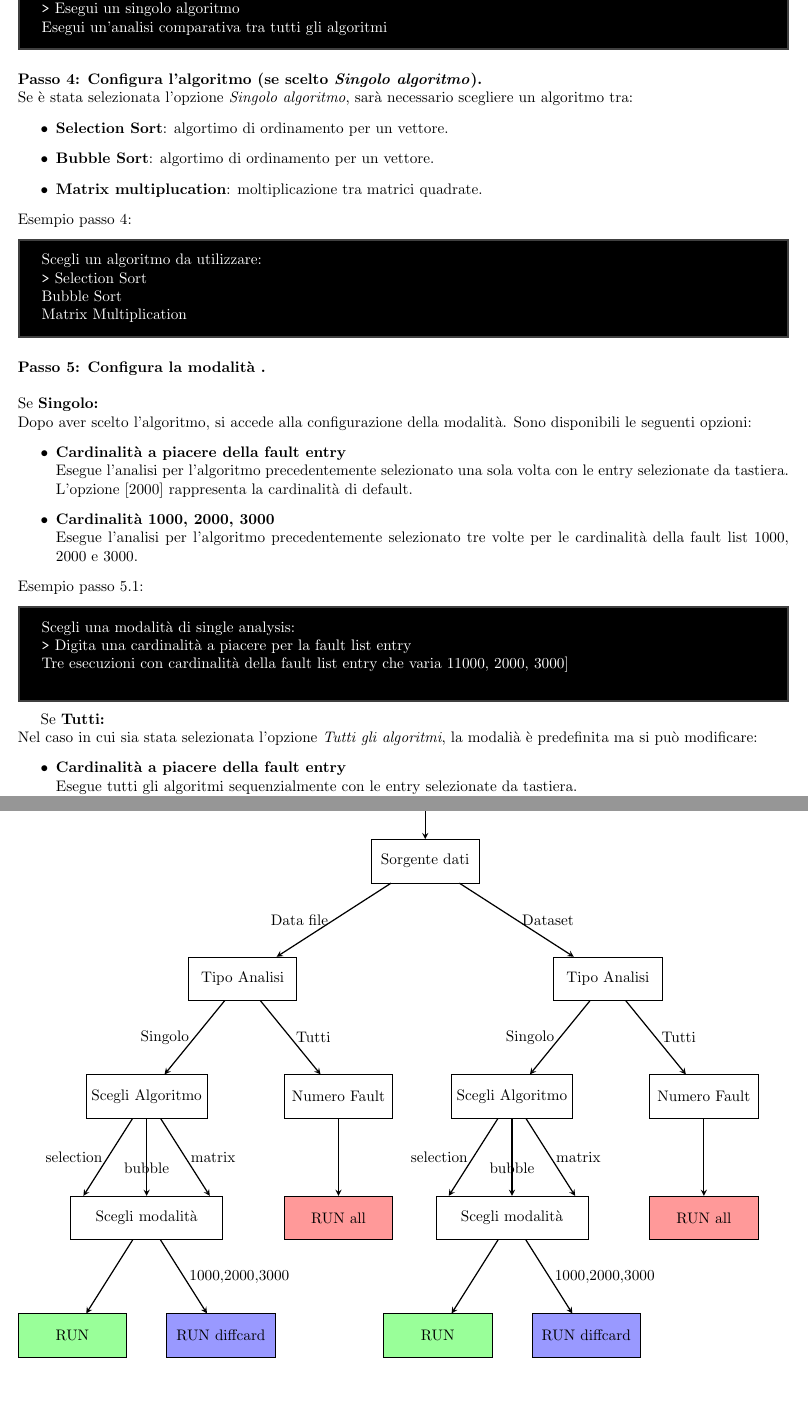
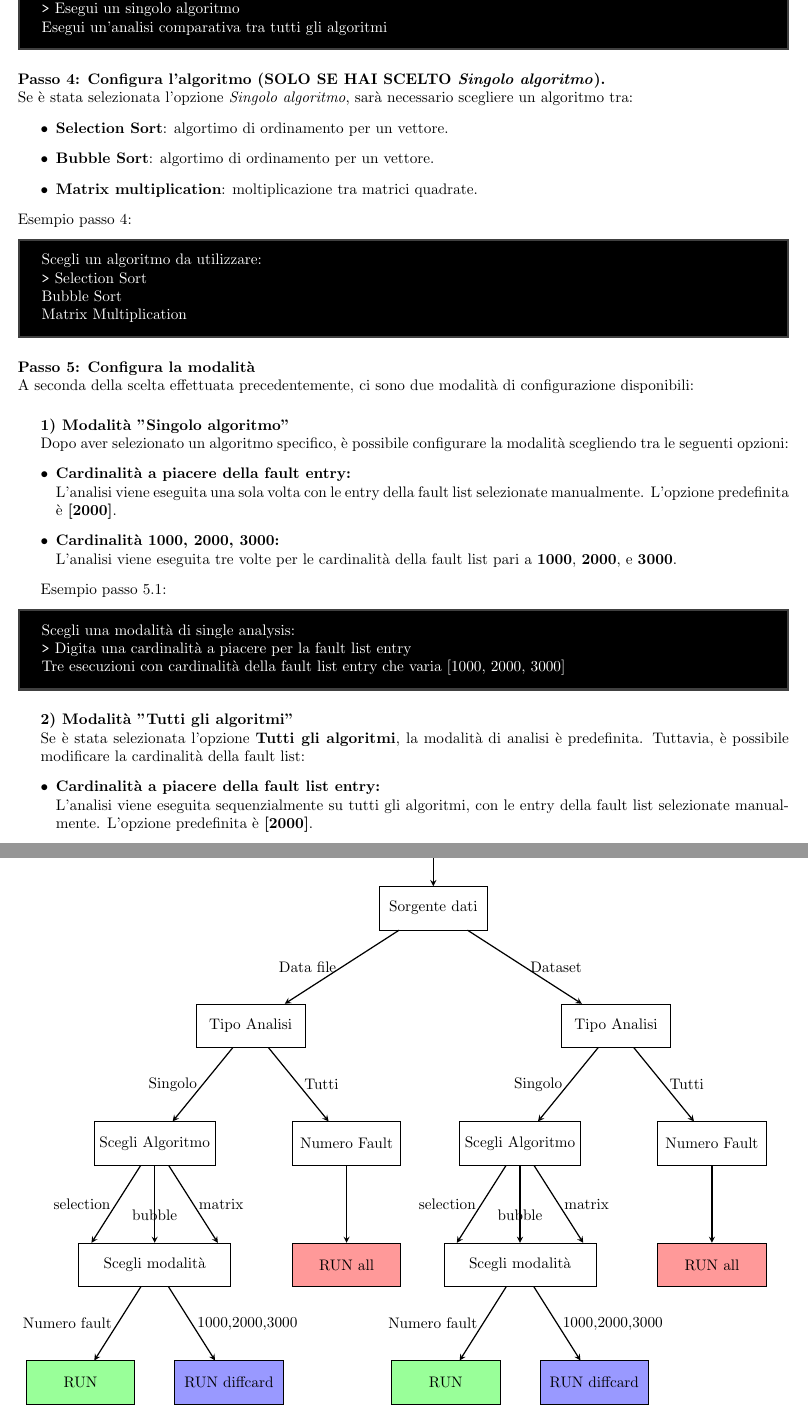
Before and after one commit to MattiaVi/fault_injection_pipeline, a LaTeX document (docs/user_manual/main.tex): two parts of pages 3 and 5 of 6, joined at a grey line, cut so that both start at the same text, the shorter picture padded with empty space. Compiled offline with pdfLaTeX.

Commit message:
user_manual fix

```diff
--- a/docs/user_manual/main.tex
+++ b/docs/user_manual/main.tex
@@ -111,12 +111,12 @@ Esempio passo 3:
 \end{tcolorbox}
 
 
-\paragraph{Passo 4: Configura l'algoritmo (se  scelto \textit{Singolo algoritmo}).}\leavevmode\\
+\paragraph{Passo 4: Configura l'algoritmo (SOLO SE HAI SCELTO \textit{Singolo algoritmo}).}\leavevmode\\
 Se è stata selezionata l'opzione \textit{Singolo algoritmo}, sarà necessario scegliere un algoritmo tra:
 \begin{itemize}
     \item \textbf{Selection Sort}: algortimo di ordinamento per un vettore.
     \item \textbf{Bubble Sort}: algortimo di ordinamento per un vettore.
-    \item \textbf{Matrix multiplucation}: moltiplicazione tra matrici quadrate.
+    \item \textbf{Matrix multiplication}: moltiplicazione tra matrici quadrate.
 \end{itemize}
 Esempio passo 4:
 \begin{tcolorbox}[colback=black, coltext=white, sharp corners, boxrule=0.5mm, width=\textwidth]
@@ -127,21 +127,30 @@ Esempio passo 4:
 \end{tcolorbox}
 
 
-\paragraph{Passo 5: Configura la modalità .}\leavevmode\\ \leavevmode\\
-Se \textbf{Singolo:}\\
-Dopo aver scelto l'algoritmo, si accede alla configurazione della modalità. Sono disponibili le seguenti opzioni:
+\paragraph{Passo 5: Configura la modalità}\leavevmode\\
+A seconda della scelta effettuata precedentemente, ci sono due modalità di configurazione disponibili:
+
+\subparagraph{1) Modalità "Singolo algoritmo"}\leavevmode\\
+\hangindent=1.5em \hangafter=1
+Dopo aver selezionato un algoritmo specifico, è possibile configurare la modalità scegliendo tra le seguenti opzioni:
 \begin{itemize}
-    \item \textbf{Cardinalità a piacere della fault entry}\\Esegue l'analisi per l'algoritmo precedentemente selezionato una sola volta con le entry selezionate da tastiera.\\ L'opzione [2000] rappresenta la cardinalità di default.
-    \item \textbf{Cardinalità 1000, 2000, 3000}\\Esegue l'analisi per l'algoritmo precedentemente selezionato tre volte per le cardinalità della fault list 1000, 2000 e 3000.
+    \item \textbf{Cardinalità a piacere della fault entry:}\\
+    L'analisi viene eseguita una sola volta con le entry della fault list selezionate manualmente. L'opzione predefinita è \textbf{[2000]}.
+    \item \textbf{Cardinalità 1000, 2000, 3000:}\\
+    L'analisi viene eseguita tre volte per le cardinalità della fault list pari a \textbf{1000}, \textbf{2000}, e \textbf{3000}.
 \end{itemize}
+
 Esempio passo 5.1:
 \begin{tcolorbox}[colback=black, coltext=white, sharp corners, boxrule=0.5mm, width=\textwidth]
-    Scegli una modalità di single analysis: \\
-    \texttt{>} Digita una cardinalità a piacere per la fault list entry\\
-    \hspace{2.5em}Tre esecuzioni con cardinalità della fault list entry che varia 11000, 2000, 3000] \\
+Scegli una modalità di single analysis: \\
+\texttt{>} Digita una cardinalità a piacere per la fault list entry \\
+\hspace{2.5em}Tre esecuzioni con cardinalità della fault list entry che varia [1000, 2000, 3000]
 \end{tcolorbox}
-Se \textbf{Tutti:}\\
-Nel caso in cui sia stata selezionata l'opzione \textit{Tutti gli algoritmi}, la modalià è predefinita ma si può modificare:
+
+\subparagraph{2) Modalità "Tutti gli algoritmi"}\leavevmode\\
+\hangindent=1.5em \hangafter=1
+Se è stata selezionata l'opzione \textbf{Tutti gli algoritmi}, la modalità di analisi è predefinita. Tuttavia, è possibile modificare la cardinalità della fault list:
 \begin{itemize}
-\item \textbf{Cardinalità a piacere della fault entry}\\Esegue tutti gli algoritmi sequenzialmente con le entry selezionate da tastiera.\\ L'opzione [2000] rappresenta la cardinalità di default.
+    \item \textbf{Cardinalità a piacere della fault list entry:}\\
+    L'analisi viene eseguita sequenzialmente su tutti gli algoritmi, con le entry della fault list selezionate manualmente. L'opzione predefinita è \textbf{[2000]}.
 \end{itemize}
@@ -209,9 +221,9 @@ Di seguito viene riportato un diagramma esplicativo della struttura del menu.\\
 \draw [arrow] (algorithm2) -- node[midway, right] {matrix} ([xshift=-3mm, yshift=0mm]modalita2.north east);
 \draw [arrow] (numfault2) -- (run2) node[midway, right] {};
 
-\draw [arrow] (modalita1) -- (run5) node[midway, left,align=center] {};
+\draw [arrow] (modalita1) -- (run5) node[midway, left,align=center] {Numero fault};
 \draw [arrow] (modalita1) -- (run3) node[midway, right, align=center] {1000,2000,3000};
-\draw [arrow] (modalita2) -- (run6) node[midway, left,align=center] {};
+\draw [arrow] (modalita2) -- (run6) node[midway, left,align=center] {Numero fault};
 \draw [arrow] (modalita2) -- (run4) node[midway, right, align=center] {1000,2000,3000};
 
 
```
Also changed, not shown: docs/user_manual/main.pdf, docs/user_manual/main.tex (31 more changed lines).
